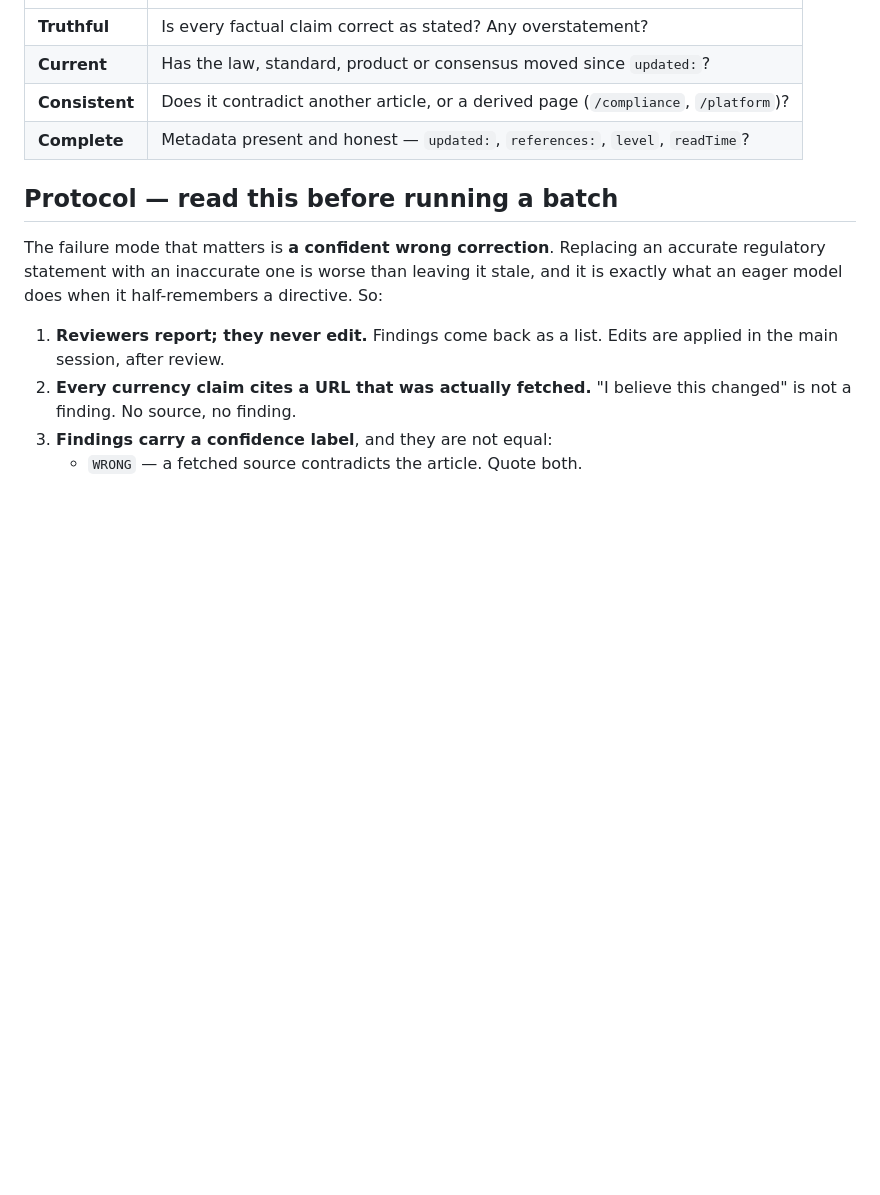
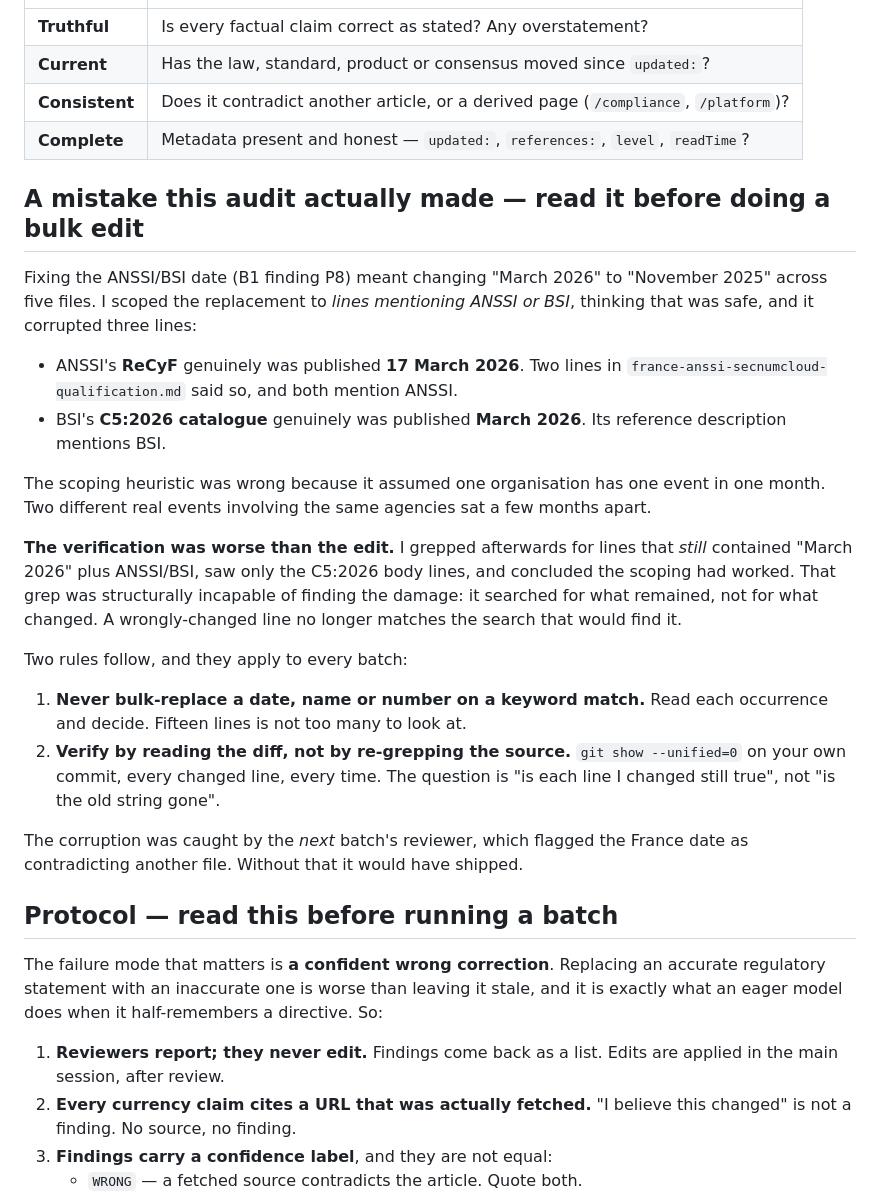
Before and after one commit to MarekHronec/marek-hronec-web, a Markdown page: docs/CONTENT-AUDIT.md, the part around the change. Drawn GitHub-style; blank space fills up the shorter version.

Commit message:
fix(kb): revert three dates I corrupted with a bulk replace
Fixing the ANSSI/BSI joint-statement date meant changing 'March 2026' to
'November 2025' across five files. I scoped it to lines mentioning ANSSI or
BSI and thought that was safe. It was not, and it broke three lines:

  france-anssi ref  ReCyF published 17 March 2026  -> 17 November 2025
  france-anssi L63  ReCyF published 17 March 2026  -> 17 November 2025
  germany-bsi  ref  C5:2026 published March 2026   -> November 2025

ReCyF and C5:2026 were both genuinely published in March 2026. The heuristic
assumed one organisation has one event in one month; two real events involving
the same agencies sat a few months apart.

The verification was the worse failure. Afterwards I grepped for lines still
containing 'March 2026' plus ANSSI/BSI, saw only the untouched C5:2026 body
lines, and reported that the scoping had worked. That grep could not possibly
find the damage — it searched for what remained, not for what changed, and a
wrongly-changed line no longer matches it. I told the user the scoping had
protected the C5:2026 mentions while having just corrupted one of them.

Caught by the next batch's reviewer, which flagged the France date as
contradicting another article. Without that it would have shipped.

Recorded in the audit doc as a standing rule: never bulk-replace a date on a
keyword match, and verify by reading the diff of your own commit rather than
re-grepping the source.

Co-Authored-By: Claude Opus 5 <noreply@anthropic.com>

```diff
--- a/docs/CONTENT-AUDIT.md
+++ b/docs/CONTENT-AUDIT.md
@@ -27,6 +27,39 @@ Four dimensions, all four required before an article is marked done:
 | **Current** | Has the law, standard, product or consensus moved since `updated:`? |
 | **Consistent** | Does it contradict another article, or a derived page (`/compliance`, `/platform`)? |
 | **Complete** | Metadata present and honest — `updated:`, `references:`, `level`, `readTime`? |
+
+## A mistake this audit actually made — read it before doing a bulk edit
+
+Fixing the ANSSI/BSI date (B1 finding P8) meant changing "March 2026" to
+"November 2025" across five files. I scoped the replacement to *lines
+mentioning ANSSI or BSI*, thinking that was safe, and it corrupted three lines:
+
+- ANSSI's **ReCyF** genuinely was published **17 March 2026**. Two lines in
+  `france-anssi-secnumcloud-qualification.md` said so, and both mention ANSSI.
+- BSI's **C5:2026 catalogue** genuinely was published **March 2026**. Its
+  reference description mentions BSI.
+
+The scoping heuristic was wrong because it assumed one organisation has one
+event in one month. Two different real events involving the same agencies sat a
+few months apart.
+
+**The verification was worse than the edit.** I grepped afterwards for lines
+that *still* contained "March 2026" plus ANSSI/BSI, saw only the C5:2026 body
+lines, and concluded the scoping had worked. That grep was structurally
+incapable of finding the damage: it searched for what remained, not for what
+changed. A wrongly-changed line no longer matches the search that would find it.
+
+Two rules follow, and they apply to every batch:
+
+1. **Never bulk-replace a date, name or number on a keyword match.** Read each
+   occurrence and decide. Fifteen lines is not too many to look at.
+2. **Verify by reading the diff, not by re-grepping the source.** `git show
+   --unified=0` on your own commit, every changed line, every time. The
+   question is "is each line I changed still true", not "is the old string
+   gone".
+
+The corruption was caught by the *next* batch's reviewer, which flagged the
+France date as contradicting another file. Without that it would have shipped.
 
 ## Protocol — read this before running a batch
 
```
Also changed, not shown: 2 other files.
